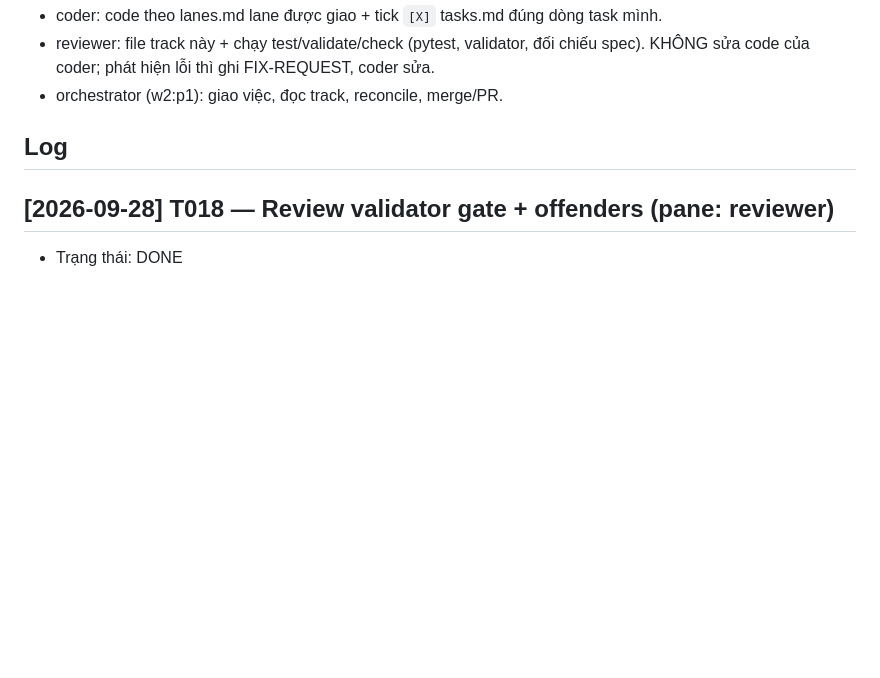
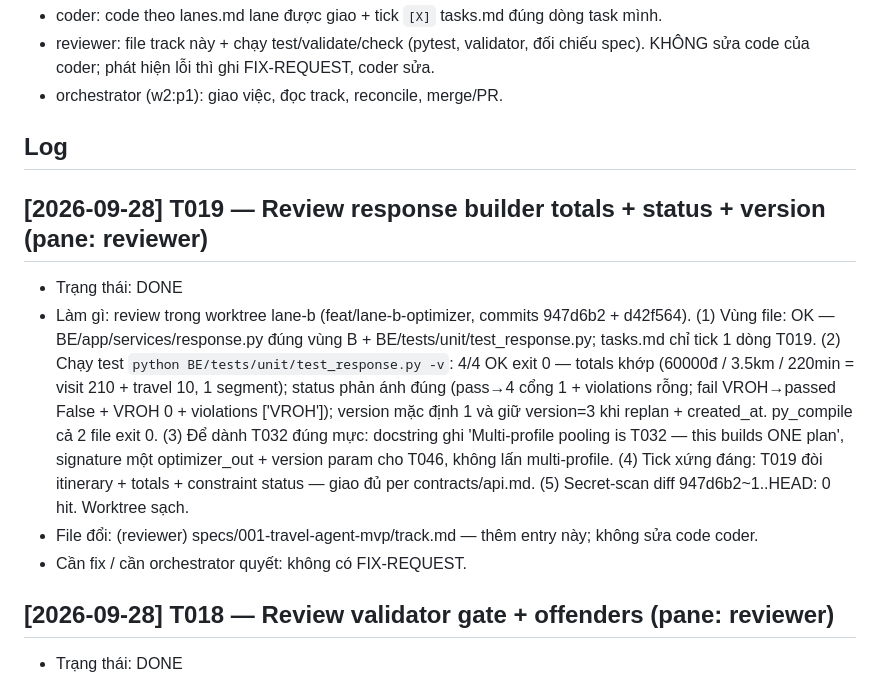
Before and after one commit to DangHung1110/Davel-Trace, a Markdown page: specs/001-travel-agent-mvp/track.md, the part around the change. Drawn GitHub-style; blank space fills up the shorter version.

Commit message:
docs: reviewer DONE entry for T019 (0 FIX-REQUEST)

```diff
--- a/specs/001-travel-agent-mvp/track.md
+++ b/specs/001-travel-agent-mvp/track.md
@@ -29,6 +29,12 @@ Mỗi entry:
 
 ## Log
 
+## [2026-09-28] T019 — Review response builder totals + status + version (pane: reviewer)
+- Trạng thái: DONE
+- Làm gì: review trong worktree lane-b (feat/lane-b-optimizer, commits 947d6b2 + d42f564). (1) Vùng file: OK — BE/app/services/response.py đúng vùng B + BE/tests/unit/test_response.py; tasks.md chỉ tick 1 dòng T019. (2) Chạy test `python BE/tests/unit/test_response.py -v`: 4/4 OK exit 0 — totals khớp (60000đ / 3.5km / 220min = visit 210 + travel 10, 1 segment); status phản ánh đúng (pass→4 cổng 1 + violations rỗng; fail VROH→passed False + VROH 0 + violations ['VROH']); version mặc định 1 và giữ version=3 khi replan + created_at. py_compile cả 2 file exit 0. (3) Để dành T032 đúng mực: docstring ghi 'Multi-profile pooling is T032 — this builds ONE plan', signature một optimizer_out + version param cho T046, không lấn multi-profile. (4) Tick xứng đáng: T019 đòi itinerary + totals + constraint status — giao đủ per contracts/api.md. (5) Secret-scan diff 947d6b2~1..HEAD: 0 hit. Worktree sạch.
+- File đổi: (reviewer) specs/001-travel-agent-mvp/track.md — thêm entry này; không sửa code coder.
+- Cần fix / cần orchestrator quyết: không có FIX-REQUEST.
+
 ## [2026-09-28] T018 — Review validator gate + offenders (pane: reviewer)
 - Trạng thái: DONE
 - Làm gì: review trong worktree lane-b (feat/lane-b-optimizer, commits 63b8c58 + d754feb). (1) Vùng file: OK — BE/app/services/validator.py đúng vùng B (via gate.py T011) + BE/tests/unit/test_validator.py; tasks.md chỉ tick 1 dòng T018 (depends T011 ghi đủ). (2) Chạy test `python BE/tests/unit/test_validator.py -v`: 6/6 OK exit 0 — good pass 4 checks True; mỗi tamper rớt đúng tên cổng KÈM offender (ghost→FAR['ghost'] / musu 18h→VROH['musu'] / gap 5<10→B3['musu->beach'] / budget 10k→BCS non-empty). py_compile cả 2 file exit 0. (3) Dùng được cho cả optimizer output và evaluator sau: validate() nhận plain dicts không dính optimizer, trả {passed, checks, violations, details} — đúng shape endpoint T052 cần; docstring ghi rõ 2 entry points + STUB-NOTE phase-PR. (4) Bonus CHẠY THẬT: optimize 6 POIs fixture → optimal 6 acts → validate cho passed True, 4 checks True, violations rỗng, details {} (exit 0). (5) Tick xứng đáng: T018 đòi validator gate via gate.py — giao đủ per-gate pass/fail + offender details. (6) Secret-scan diff 63b8c58~1..HEAD: 0 hit. Worktree sạch.
```
